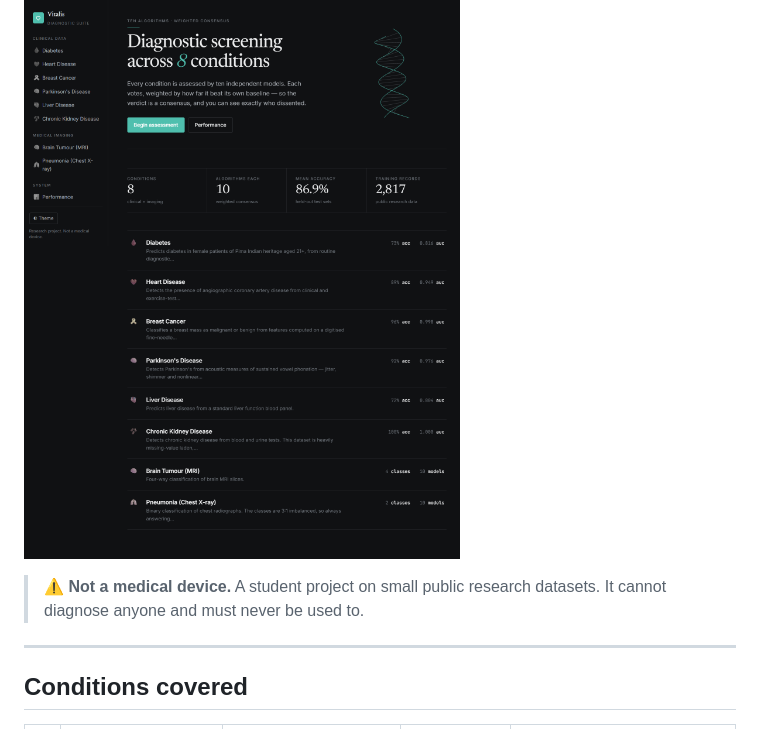
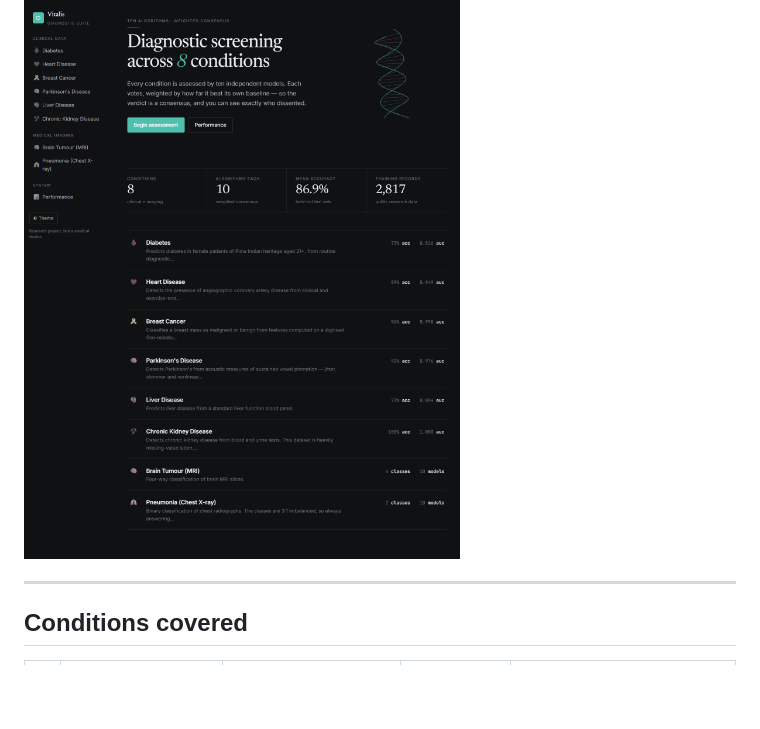
Before and after one commit to AbhaySamant55/Medical-Disease-Detection, a Markdown page: README.md, the part around the change. Rendered like a GitHub page; blank space fills up the shorter version.

```diff
--- a/README.md
+++ b/README.md
@@ -10,8 +10,7 @@ an embedding, and the ten classifiers vote on that.
 
 ![The dashboard](assets/ui-dashboard.png)
 
-> ⚠️ **Not a medical device.** A student project on small public research
-> datasets. It cannot diagnose anyone and must never be used to.
+
 
 ---
 
```
